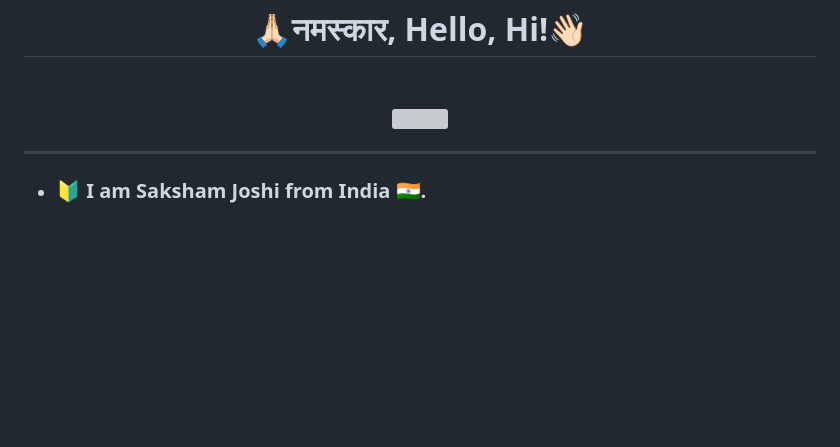
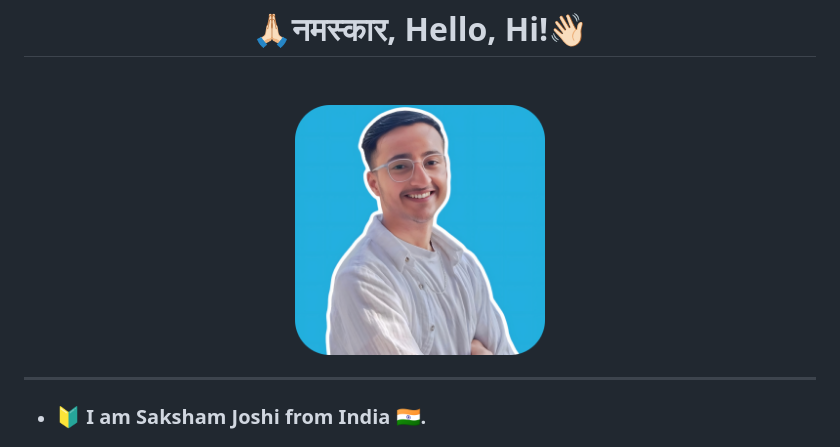
Before and after one commit to saksham-joshi/saksham-joshi, a Markdown page: README.md, the part around the change. GitHub-like rendering; pictures changed too: assets/saksham-rounded-corner.png (added); blank space fills up the shorter version; grey boxes are pictures that could not be loaded.

Commit message:
Updated: profile picture

```diff
--- a/README.md
+++ b/README.md
@@ -5,7 +5,7 @@
 <br clear="both">
 
 <div align="center">
-  <img height="250" src="./assets/SakshamJoshi-bw-rounded-corner.png"  />
+  <img height="250" src="./assets/saksham-rounded-corner.png"  />
 </div>
 
 ---
```
